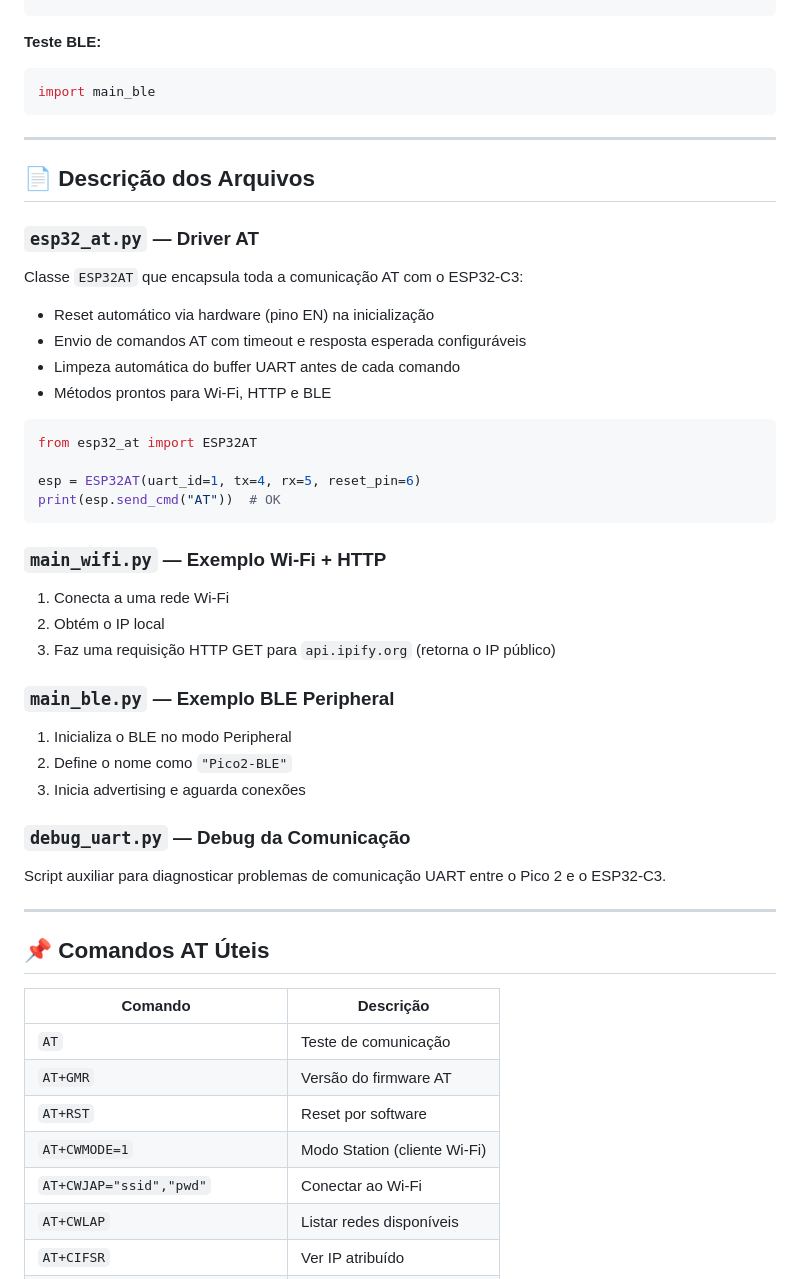
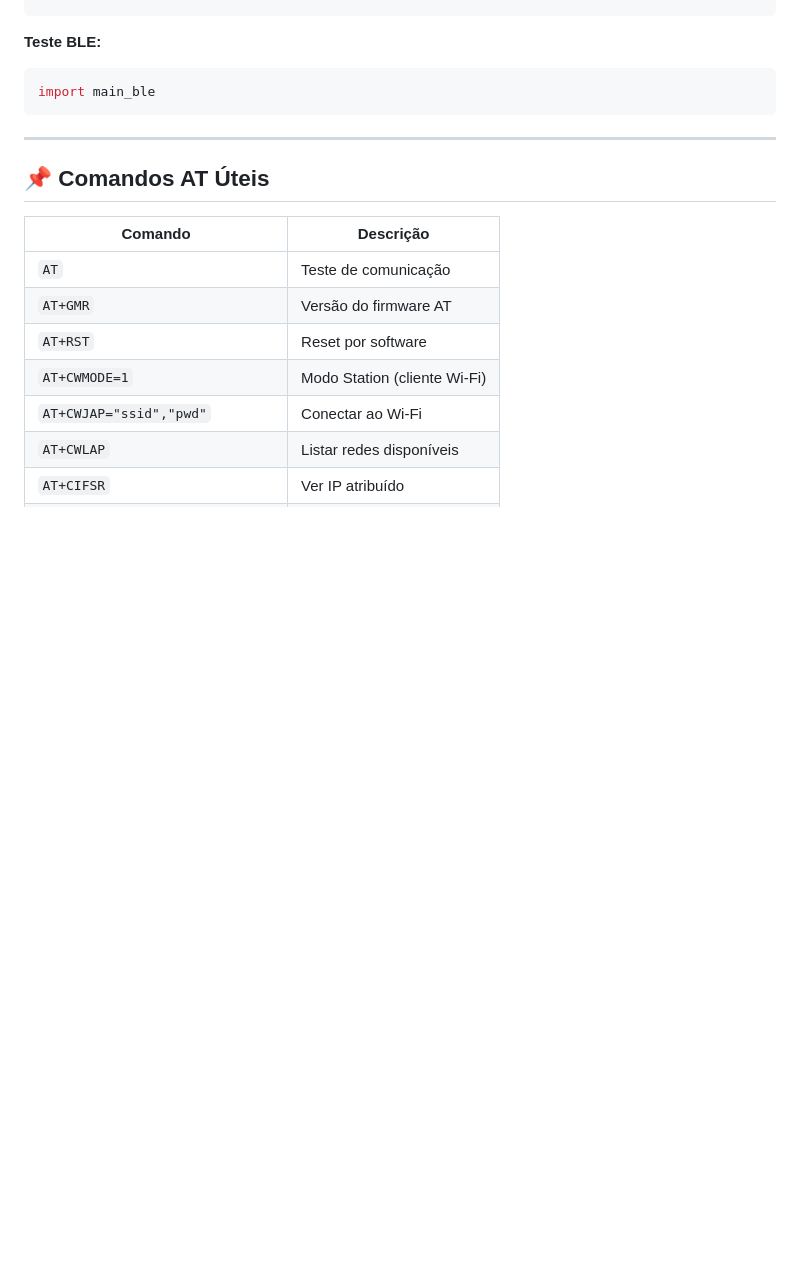
Before and after one commit to carloterzaghi/ESP32-C3_AT-Communication_Pico2, a Markdown page: README.md, the part around one of its changes. Drawn GitHub-style; blank space fills up the shorter version.

````diff
--- a/README.md
+++ b/README.md
@@ -94,42 +80,6 @@ import main_ble
 
 ---
 
-## 📄 Descrição dos Arquivos
-
-### `esp32_at.py` — Driver AT
-
-Classe `ESP32AT` que encapsula toda a comunicação AT com o ESP32-C3:
-
-- Reset automático via hardware (pino EN) na inicialização
-- Envio de comandos AT com timeout e resposta esperada configuráveis
-- Limpeza automática do buffer UART antes de cada comando
-- Métodos prontos para Wi-Fi, HTTP e BLE
-
-```python
-from esp32_at import ESP32AT
-
-esp = ESP32AT(uart_id=1, tx=4, rx=5, reset_pin=6)
-print(esp.send_cmd("AT"))  # OK
-```
-
-### `main_wifi.py` — Exemplo Wi-Fi + HTTP
-
-1. Conecta a uma rede Wi-Fi
-2. Obtém o IP local
-3. Faz uma requisição HTTP GET para `api.ipify.org` (retorna o IP público)
-
-### `main_ble.py` — Exemplo BLE Peripheral
-
-1. Inicializa o BLE no modo Peripheral
-2. Define o nome como `"Pico2-BLE"`
-3. Inicia advertising e aguarda conexões
-
-### `debug_uart.py` — Debug da Comunicação
-
-Script auxiliar para diagnosticar problemas de comunicação UART entre o Pico 2 e o ESP32-C3.
-
----
-
 ## 📌 Comandos AT Úteis
 
 | Comando | Descrição |
````
Also changed, not shown: other parts of README.md (+23 -17 lines), src/README.md (added, +33 -0 lines).
